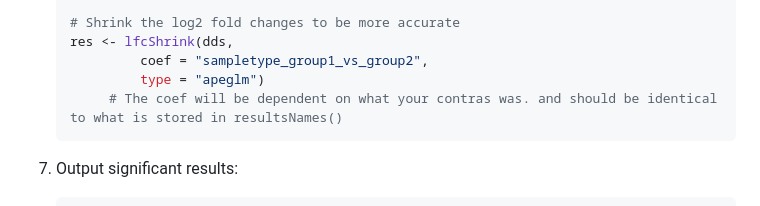
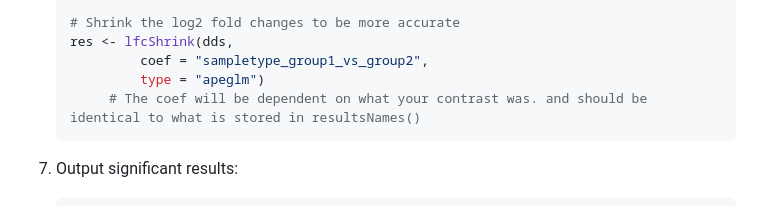
Before and after one commit to hbctraining/DGE_workshop_salmon_online, a Markdown page: lessons/07_DGE_summarizing_workflow.md, the part around the change. GitHub-like rendering.

````diff
--- a/lessons/07_DGE_summarizing_workflow.md
+++ b/lessons/07_DGE_summarizing_workflow.md
@@ -92,7 +92,7 @@ We have detailed the various steps in a differential expression analysis workflo
 	res <- lfcShrink(dds,
 			 coef = "sampletype_group1_vs_group2",
 			 type = "apeglm")
-         # The coef will be dependent on what your contras was. and should be identical to what is stored in resultsNames()
+         # The coef will be dependent on what your contrast was. and should be identical to what is stored in resultsNames()
 	```
 
 7. Output significant results:
````
